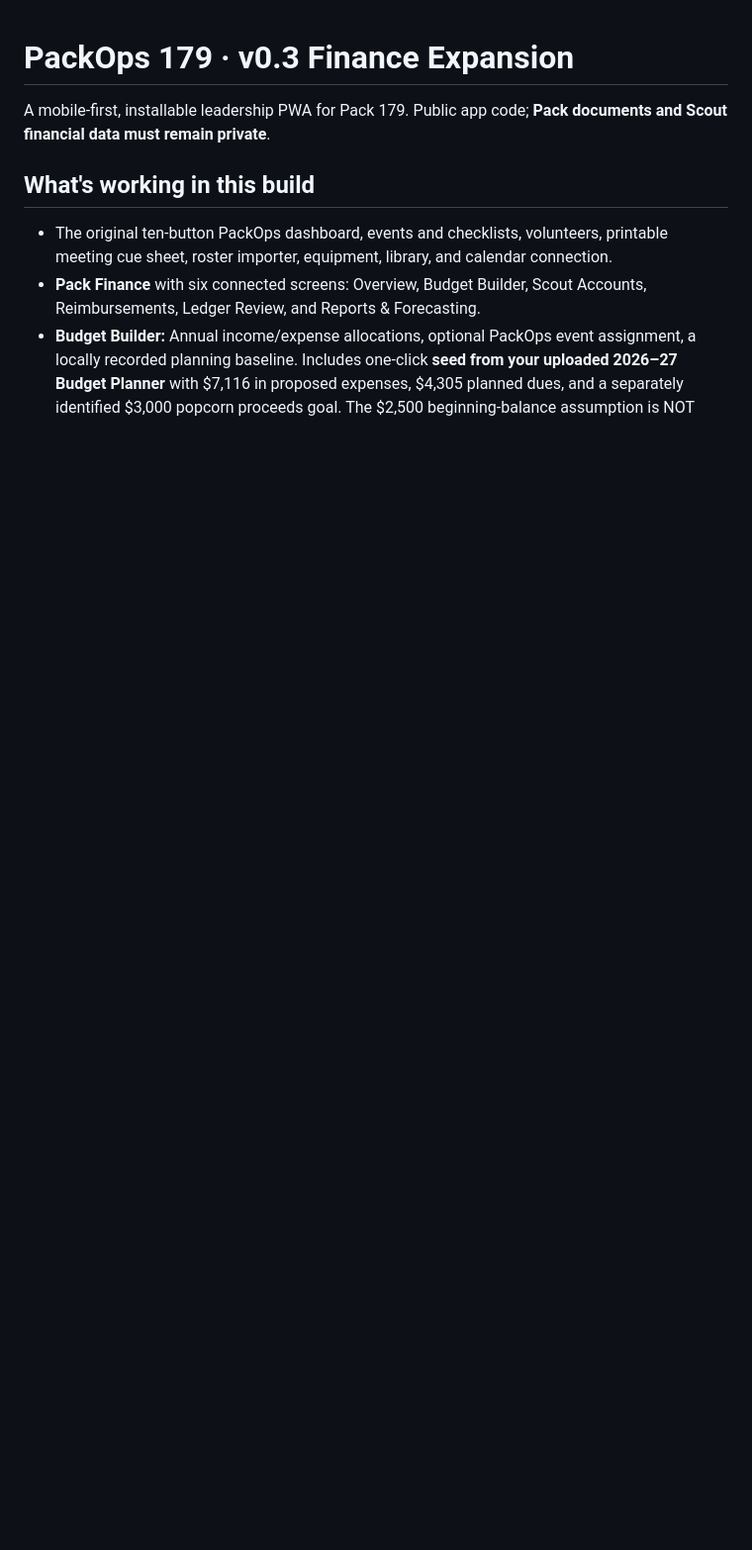
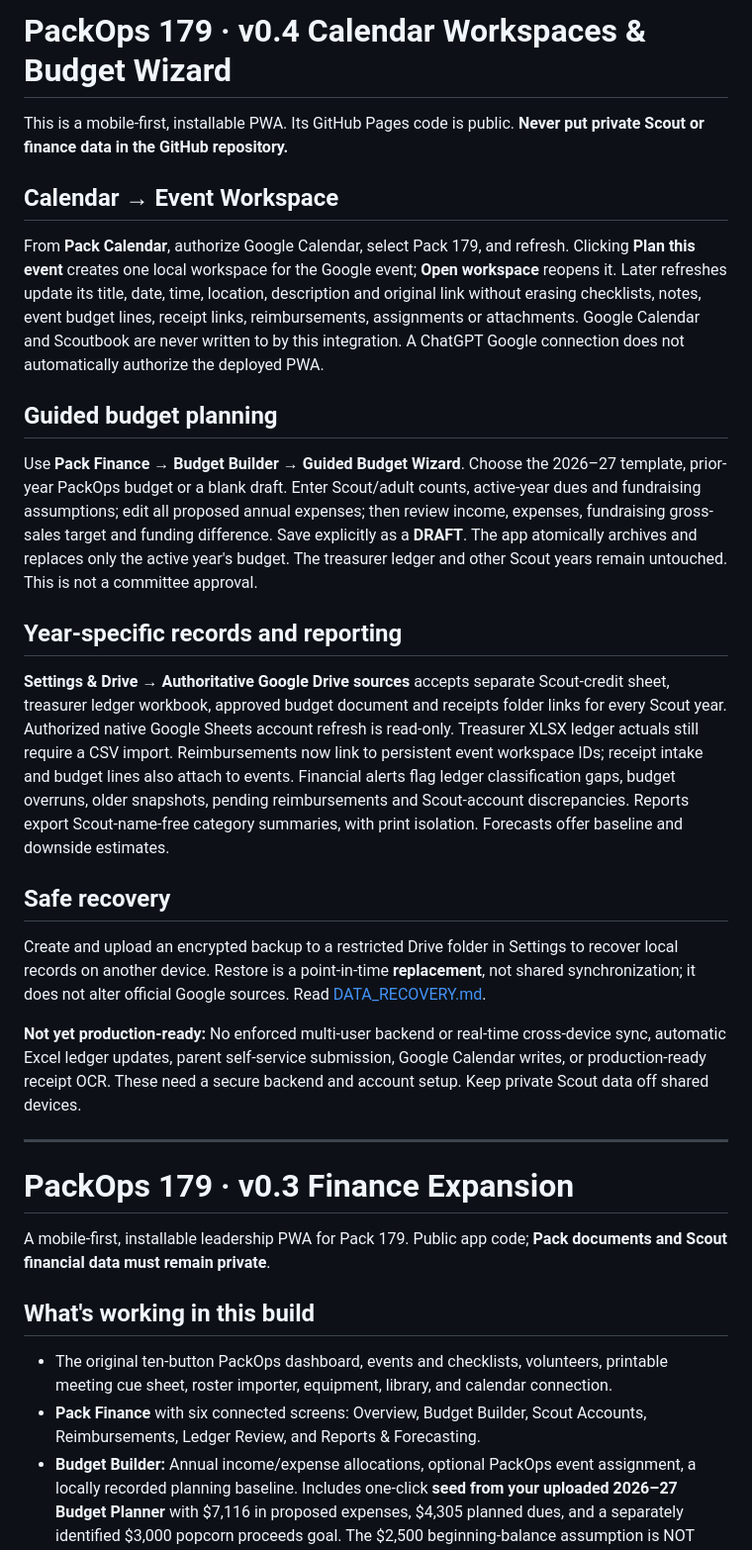
Before and after one commit to magorski87-png/PackOps179, a Markdown page: README.md, the part around the change. Shown at 99% size. GitHub-like rendering; blank space fills up the shorter version.

Commit message:
Document implemented calendar workspace, budget wizard, finance reporting and current security limits

```diff
--- a/README.md
+++ b/README.md
@@ -1,3 +1,26 @@
+# PackOps 179 · v0.4 Calendar Workspaces & Budget Wizard
+
+This is a mobile-first, installable PWA. Its GitHub Pages code is public. **Never put private Scout or finance data in the GitHub repository.**
+
+## Calendar → Event Workspace
+
+From **Pack Calendar**, authorize Google Calendar, select Pack 179, and refresh. Clicking **Plan this event** creates one local workspace for the Google event; **Open workspace** reopens it. Later refreshes update its title, date, time, location, description and original link without erasing checklists, notes, event budget lines, receipt links, reimbursements, assignments or attachments. Google Calendar and Scoutbook are never written to by this integration. A ChatGPT Google connection does not automatically authorize the deployed PWA.
+
+## Guided budget planning
+
+Use **Pack Finance → Budget Builder → Guided Budget Wizard**. Choose the 2026–27 template, prior-year PackOps budget or a blank draft. Enter Scout/adult counts, active-year dues and fundraising assumptions; edit all proposed annual expenses; then review income, expenses, fundraising gross-sales target and funding difference. Save explicitly as a **DRAFT**. The app atomically archives and replaces only the active year's budget. The treasurer ledger and other Scout years remain untouched. This is not a committee approval.
+
+## Year-specific records and reporting
+
+**Settings & Drive → Authoritative Google Drive sources** accepts separate Scout-credit sheet, treasurer ledger workbook, approved budget document and receipts folder links for every Scout year. Authorized native Google Sheets account refresh is read-only. Treasurer XLSX ledger actuals still require a CSV import. Reimbursements now link to persistent event workspace IDs; receipt intake and budget lines also attach to events. Financial alerts flag ledger classification gaps, budget overruns, older snapshots, pending reimbursements and Scout-account discrepancies. Reports export Scout-name-free category summaries, with print isolation. Forecasts offer baseline and downside estimates.
+
+## Safe recovery
+
+Create and upload an encrypted backup to a restricted Drive folder in Settings to recover local records on another device. Restore is a point-in-time **replacement**, not shared synchronization; it does not alter official Google sources. Read [DATA_RECOVERY.md](DATA_RECOVERY.md).
+
+**Not yet production-ready:** No enforced multi-user backend or real-time cross-device sync, automatic Excel ledger updates, parent self-service submission, Google Calendar writes, or production-ready receipt OCR. These need a secure backend and account setup. Keep private Scout data off shared devices.
+
+---
 # PackOps 179 · v0.3 Finance Expansion
 
 A mobile-first, installable leadership PWA for Pack 179. Public app code; **Pack documents and Scout financial data must remain private**.
```
